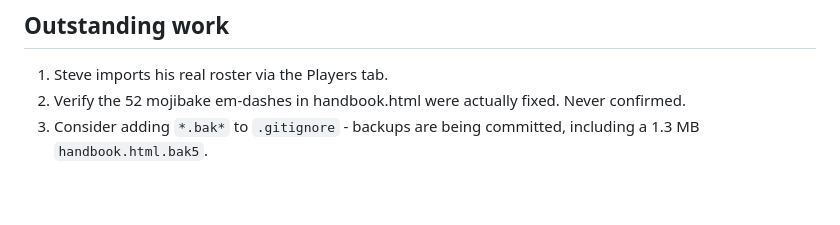
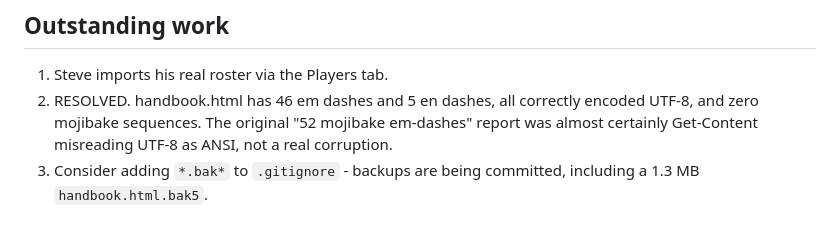
Before and after one commit to JoeLaratta/Crusaders_2016, a Markdown page: CLAUDE.md, the part around the change. Drawn GitHub-style; blank space fills up the shorter version.

Commit message:
Close out mojibake item: handbook encoding verified clean

```diff
--- a/CLAUDE.md
+++ b/CLAUDE.md
@@ -431,7 +431,9 @@ roster. All test players, logins, reports and submissions were deleted.
 ## Outstanding work
 
 1. Steve imports his real roster via the Players tab.
-2. Verify the 52 mojibake em-dashes in handbook.html were actually fixed. Never confirmed.
+2. RESOLVED. handbook.html has 46 em dashes and 5 en dashes, all correctly encoded UTF-8,
+   and zero mojibake sequences. The original "52 mojibake em-dashes" report was almost
+   certainly Get-Content misreading UTF-8 as ANSI, not a real corruption.
 3. Consider adding `*.bak*` to `.gitignore` - backups are being committed, including a
    1.3 MB `handbook.html.bak5`.
 
```
